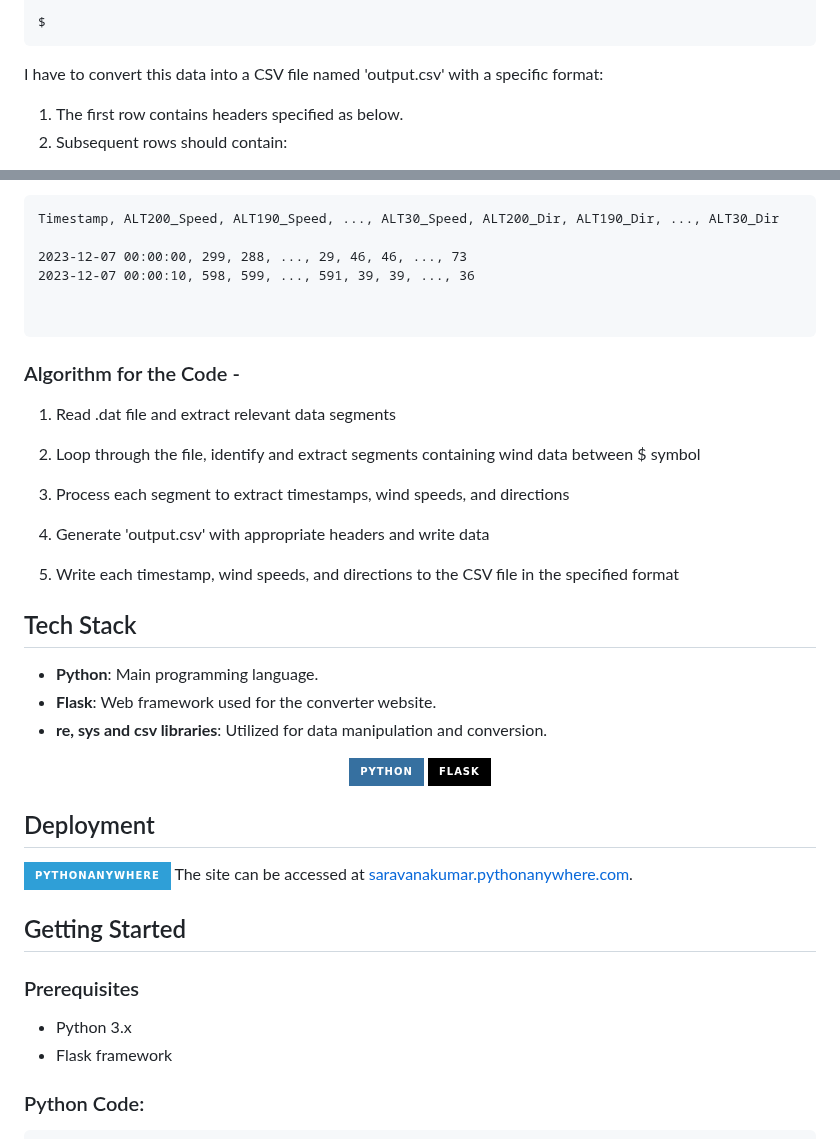
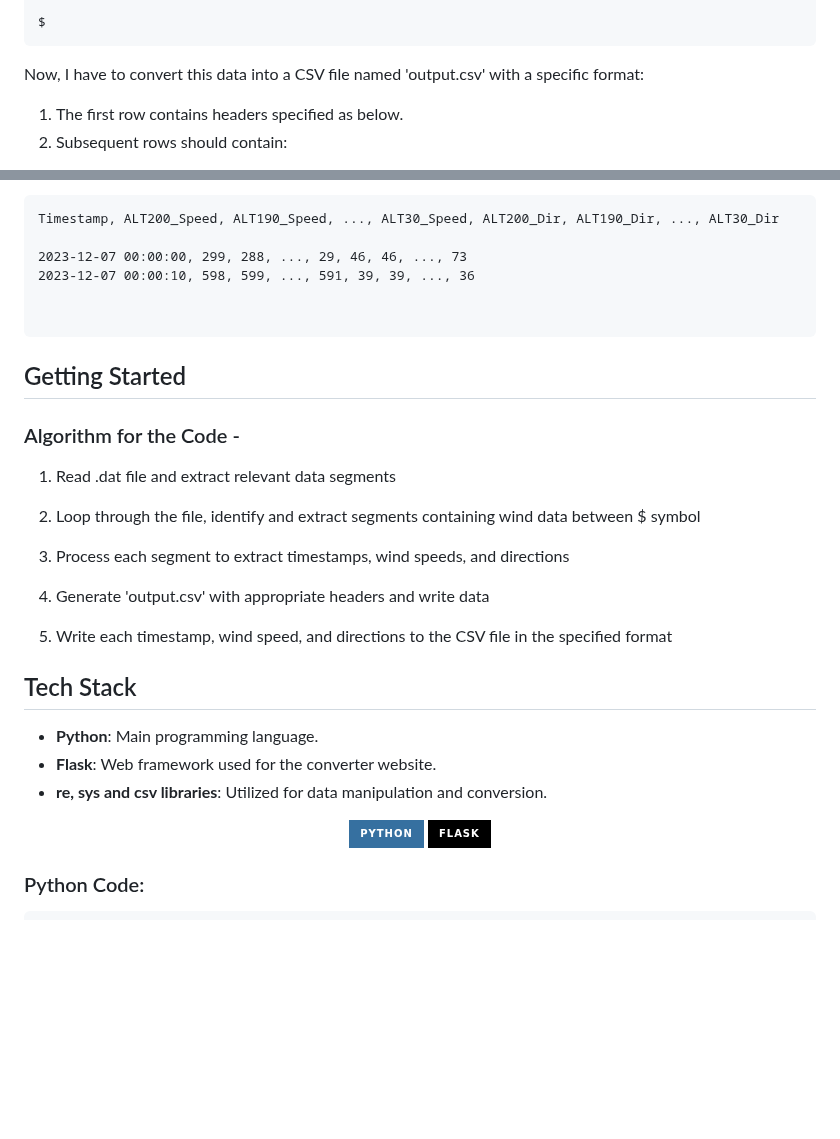
Before and after one commit to Saravanakumar2003/DAT-to-CSV-Convertor, a Markdown page: README.md, 2 parts joined by grey strips. Drawn GitHub-style; badges without logos; blank space fills up the shorter version.

````diff
--- a/README.md
+++ b/README.md
@@ -93,7 +86,7 @@ Again the same above format only the data will change. This dataset contains mul
 $
 ```
 
-I have to convert this data into a CSV file named 'output.csv' with a specific format:
+Now, I have to convert this data into a CSV file named 'output.csv' with a specific format:
 
 1. The first row contains headers specified as below.
 2. Subsequent rows should contain:
@@ -113,6 +106,8 @@ Timestamp, ALT200_Speed, ALT190_Speed, ..., ALT30_Speed, ALT200_Dir, ALT190_Dir,
 
 ```
 
+## Getting Started
+
 ### Algorithm for the Code -
 
 1. Read .dat file and extract relevant data segments
@@ -123,7 +118,7 @@ Timestamp, ALT200_Speed, ALT190_Speed, ..., ALT30_Speed, ALT200_Dir, ALT190_Dir,
 
 4. Generate 'output.csv' with appropriate headers and write data
 
-5. Write each timestamp, wind speeds, and directions to the CSV file in the specified format
+5. Write each timestamp, wind speed, and directions to the CSV file in the specified format
 
 ## Tech Stack
 
@@ -135,20 +130,6 @@ Timestamp, ALT200_Speed, ALT190_Speed, ..., ALT30_Speed, ALT200_Dir, ALT190_Dir,
     <img src="https://img.shields.io/badge/python-3670A0?style=for-the-badge&logo=python&logoColor=ffdd54" alt="Python Badge">
     <img src="https://img.shields.io/badge/flask-%23000.svg?style=for-the-badge&logo=flask&logoColor=white" alt="Flask Badge">
 </div>
-
-
-## Deployment
-
-![PythonAnywhere](https://img.shields.io/badge/pythonanywhere-%232F9FD7.svg?style=for-the-badge&logo=pythonanywhere&logoColor=151515)
-The site can be accessed at [saravanakumar.pythonanywhere.com](https://saravanakumar.pythonanywhere.com).
-
-## Getting Started
-
-### Prerequisites
-
-- Python 3.x
-- Flask framework
-
 
 ### Python Code:
 
````
Also changed, not shown: other parts of README.md (+14 -17 lines).
